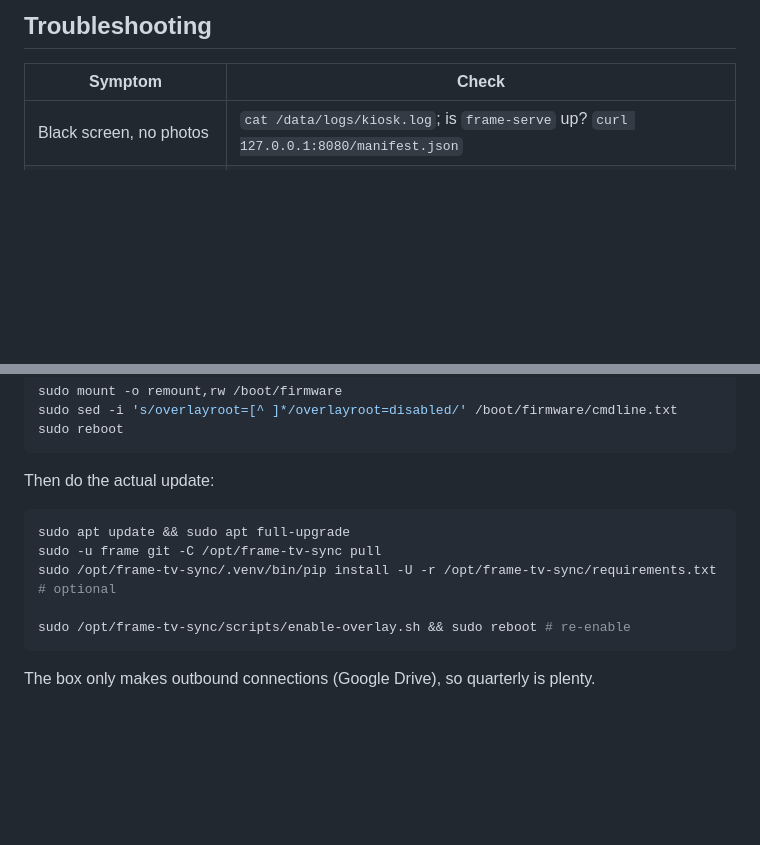
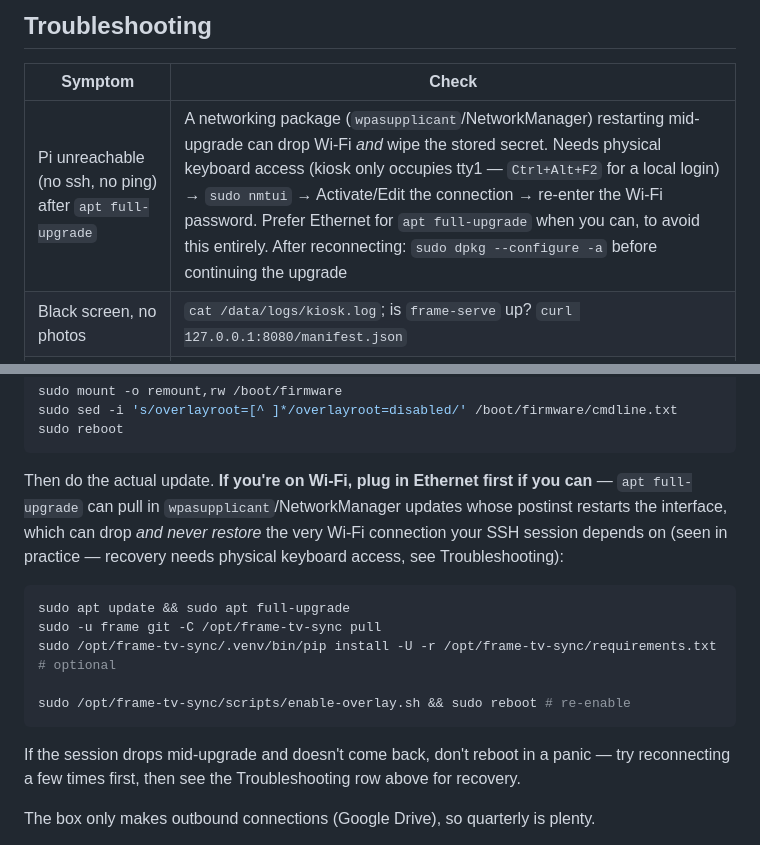
Before and after one commit to kierenwade/Photoframe, a Markdown page: README.md, 2 parts joined by grey strips. GitHub-like rendering; blank space fills up the shorter version.

Commit message:
docs: apt full-upgrade over Wi-Fi can drop and never restore the connection
Hit on two real devices: a wpasupplicant/NetworkManager postinst restart
during full-upgrade wiped the stored Wi-Fi secret, leaving the Pi
unreachable via ssh/ping with no recovery but physical keyboard access
(Ctrl+Alt+F2 -> local login -> nmtui to re-enter the password). Maintenance
now recommends Ethernet for upgrades when possible; new Troubleshooting row
covers the recovery path.

Co-Authored-By: Claude Sonnet 5 <noreply@anthropic.com>

````diff
--- a/README.md
+++ b/README.md
@@ -137,6 +137,7 @@ local work.
 
 | Symptom | Check |
 |---|---|
+| Pi unreachable (no ssh, no ping) after `apt full-upgrade` | A networking package (`wpasupplicant`/NetworkManager) restarting mid-upgrade can drop Wi-Fi *and* wipe the stored secret. Needs physical keyboard access (kiosk only occupies tty1 — `Ctrl+Alt+F2` for a local login) → `sudo nmtui` → Activate/Edit the connection → re-enter the Wi-Fi password. Prefer Ethernet for `apt full-upgrade` when you can, to avoid this entirely. After reconnecting: `sudo dpkg --configure -a` before continuing the upgrade |
 | Black screen, no photos | `cat /data/logs/kiosk.log`; is `frame-serve` up? `curl 127.0.0.1:8080/manifest.json` |
 | Black screen *with* a cursor | compositor up, Chromium not painting — `start-kiosk.sh` uses `--disable-gpu --no-sandbox` + positional URL. Pointer is hidden via sway `hide_cursor` |
 | "Waiting for photos…" forever | `journalctl -u frame-sync -b`; `rclone --config /data/secrets/rclone.conf lsd gdrive:` |
@@ -177,7 +178,11 @@ sudo sed -i 's/overlayroot=[^ ]*/overlayroot=disabled/' /boot/firmware/cmdline.t
 sudo reboot
 ```
 
-Then do the actual update:
+Then do the actual update. **If you're on Wi-Fi, plug in Ethernet first if you
+can** — `apt full-upgrade` can pull in `wpasupplicant`/NetworkManager updates
+whose postinst restarts the interface, which can drop *and never restore* the
+very Wi-Fi connection your SSH session depends on (seen in practice — recovery
+needs physical keyboard access, see Troubleshooting):
 
 ```bash
 sudo apt update && sudo apt full-upgrade
@@ -186,6 +191,10 @@ sudo /opt/frame-tv-sync/.venv/bin/pip install -U -r /opt/frame-tv-sync/requireme
 
 sudo /opt/frame-tv-sync/scripts/enable-overlay.sh && sudo reboot # re-enable
 ```
+
+If the session drops mid-upgrade and doesn't come back, don't reboot in a
+panic — try reconnecting a few times first, then see the Troubleshooting row
+above for recovery.
 
 The box only makes outbound connections (Google Drive), so quarterly is plenty.
 
````
